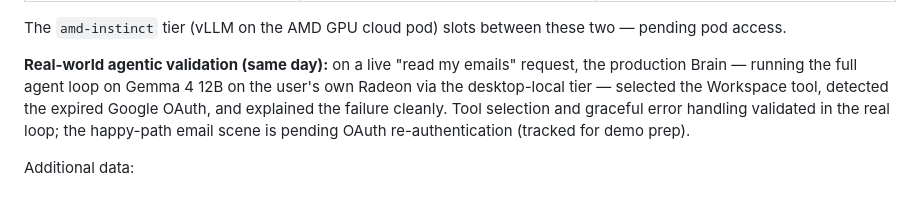
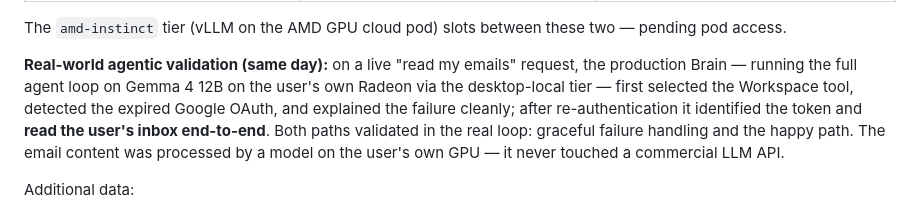
Before and after one commit to diegoberan/iris, a Markdown page: docs/evidence/gate1-results.md, the part around the change. Rendered like a GitHub page.

Commit message:
docs: Gmail happy path validated after OAuth re-auth
Full sequence on local Gemma: graceful failure diagnosis, re-auth,
then live inbox read end-to-end through the desktop-local tier.

Co-Authored-By: Claude Fable 5 <noreply@anthropic.com>

```diff
--- a/docs/evidence/gate1-results.md
+++ b/docs/evidence/gate1-results.md
@@ -35,10 +35,12 @@ pending pod access.
 
 **Real-world agentic validation (same day):** on a live "read my emails" request,
 the production Brain — running the full agent loop on Gemma 4 12B on the user's own
-Radeon via the desktop-local tier — selected the Workspace tool, detected the expired
-Google OAuth, and explained the failure cleanly. Tool selection and graceful error
-handling validated in the real loop; the happy-path email scene is pending OAuth
-re-authentication (tracked for demo prep).
+Radeon via the desktop-local tier — first selected the Workspace tool, detected the
+expired Google OAuth, and explained the failure cleanly; after re-authentication it
+identified the token and **read the user's inbox end-to-end**. Both paths validated
+in the real loop: graceful failure handling and the happy path. The email content
+was processed by a model on the user's own GPU — it never touched a commercial LLM
+API.
 
 Additional data:
 - Ornith-1.0-9B (community agentic model, Qwen-based) on the same local tier:
```
